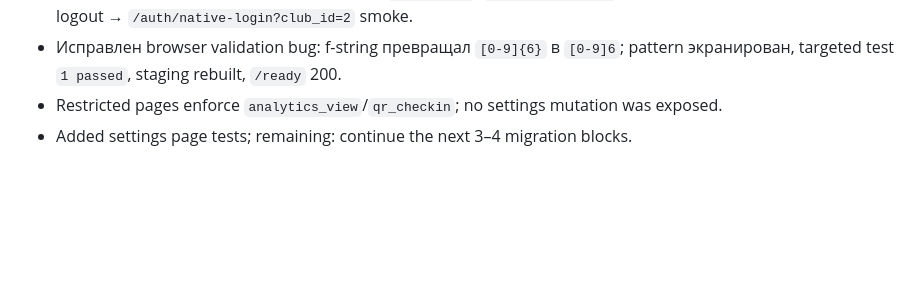
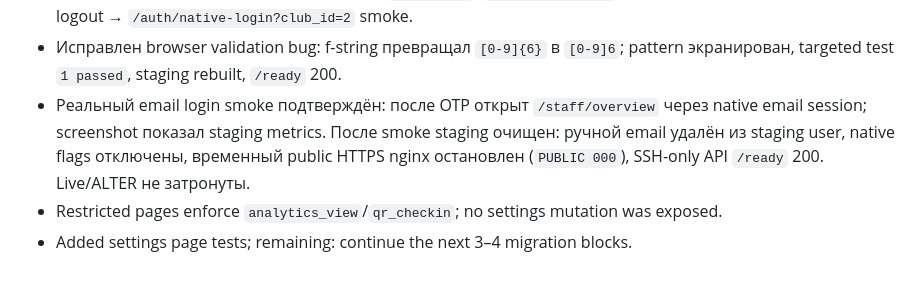
Before and after one commit to Wolndemort/github.io-test, a Markdown page: MIGRATION_PROGRESS.md, the part around the change. Drawn GitHub-style; blank space fills up the shorter version.

Commit message:
Close temporary public staging access

```diff
--- a/MIGRATION_PROGRESS.md
+++ b/MIGRATION_PROGRESS.md
@@ -934,5 +934,6 @@ Verification for Stage 50:
 - Добавлена функциональная public page `/auth/native-login?club_id=2` для email request/verify без Telegram. Визуальная полировка намеренно отложена; добавлен contract test.
 - Native login page contract passed; full suite: `420 passed`, `git diff --check` clean. Следом staging rebuild и logout → `/auth/native-login?club_id=2` smoke.
 - Исправлен browser validation bug: f-string превращал `[0-9]{6}` в `[0-9]6`; pattern экранирован, targeted test `1 passed`, staging rebuilt, `/ready` 200.
+- Реальный email login smoke подтверждён: после OTP открыт `/staff/overview` через native email session; screenshot показал staging metrics. После smoke staging очищен: ручной email удалён из staging user, native flags отключены, временный public HTTPS nginx остановлен (`PUBLIC 000`), SSH-only API `/ready` 200. Live/ALTER не затронуты.
 - Restricted pages enforce `analytics_view`/`qr_checkin`; no settings mutation was exposed.
 - Added settings page tests; remaining: continue the next 3–4 migration blocks.
```
